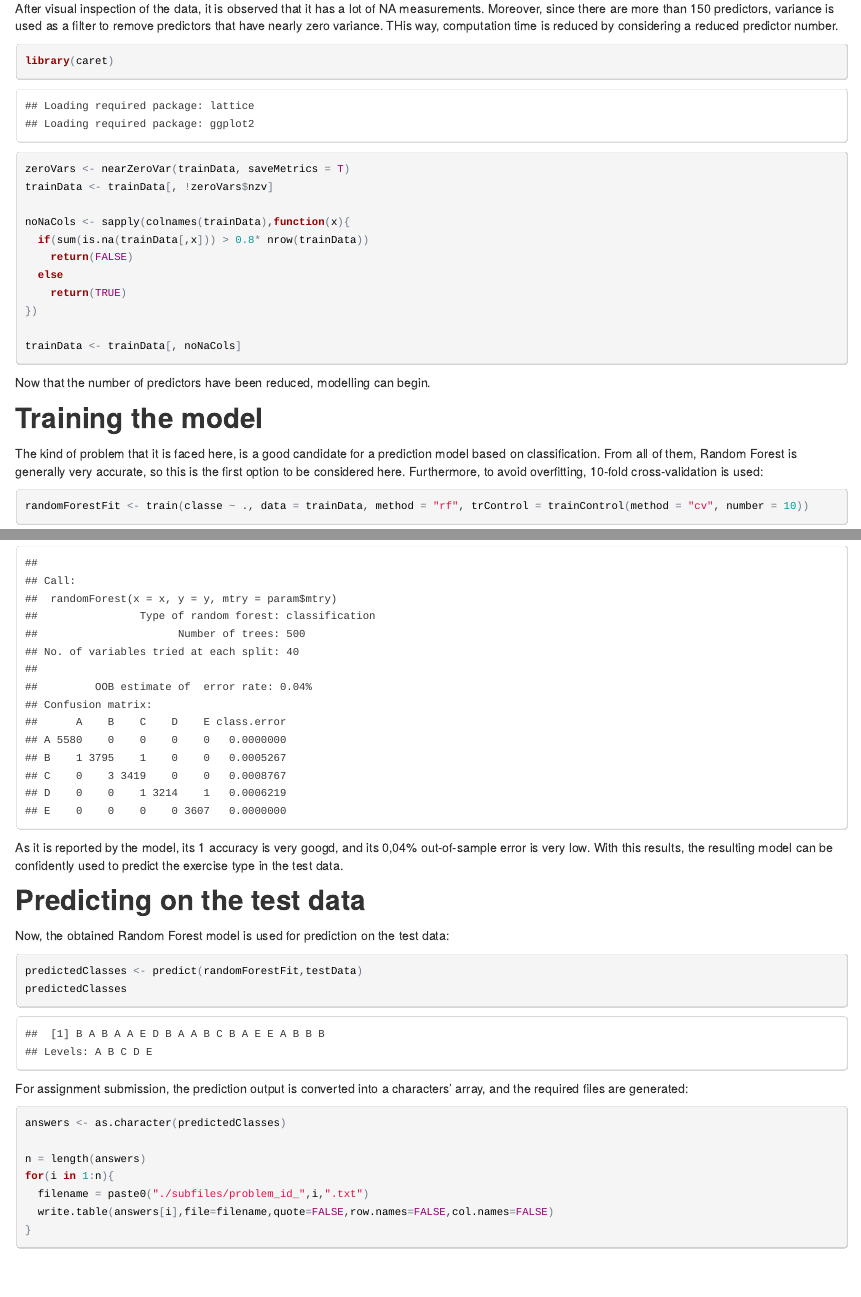
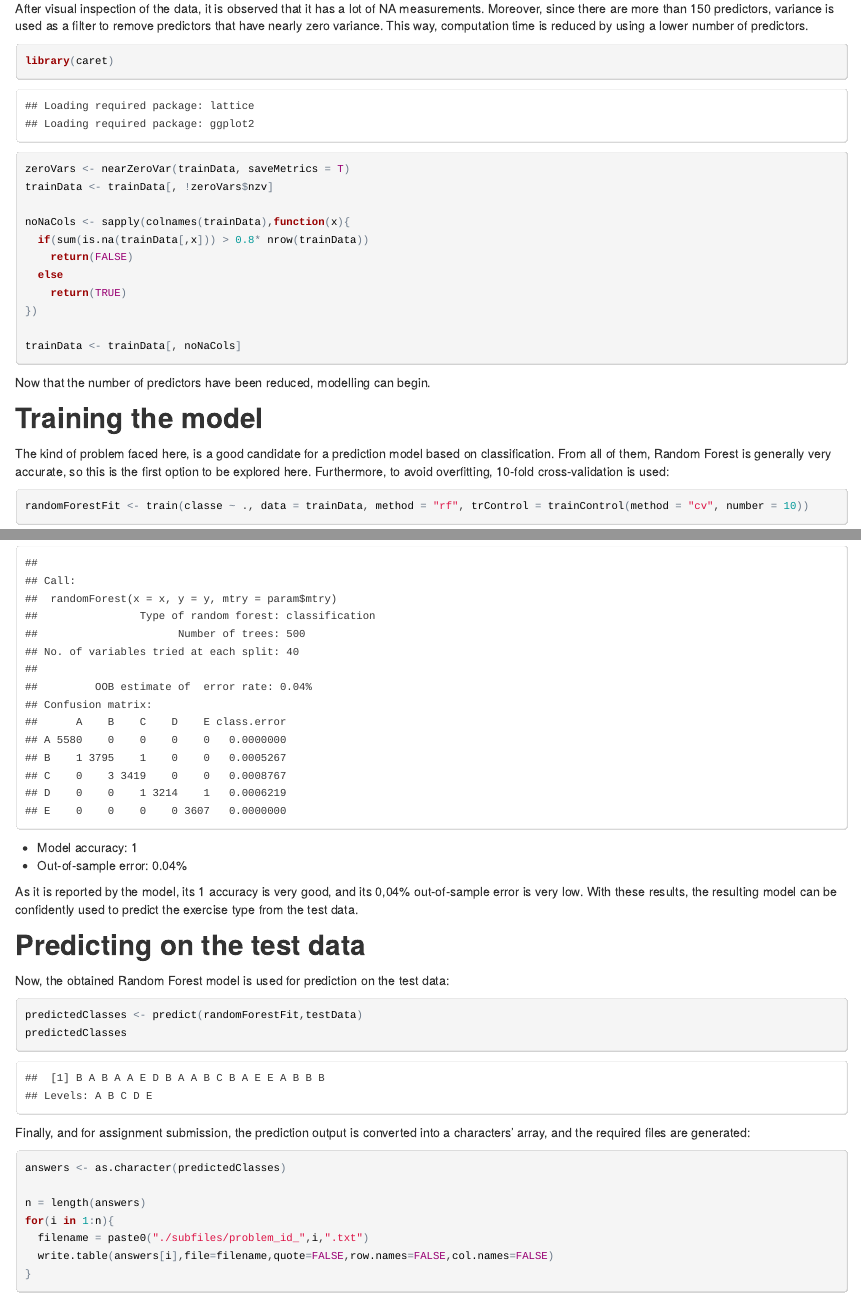
Before and after one commit to valenzia10/pmlProject, an R Markdown document (report.Rmd): the page in a window 1100 px wide, from 390 px down, and a second part further down, joined at a grey line. The pictures show the output file report.html that the author committed with the source, opened offline.

Commit message:
Report reviewe for typos.

````diff
--- a/report.Rmd
+++ b/report.Rmd
@@ -18,7 +18,7 @@ trainData <- read.csv("pml-training.csv", row.names = 1)
 testData <- read.csv("pml-testing.csv", row.names = 1)
 ```
 
-After visual inspection of the data, it is observed that it has a lot of NA measurements. Moreover, since there are more than 150 predictors, variance is used as a filter to remove predictors that have nearly zero variance. THis way, computation time is reduced by considering a reduced predictor number.
+After visual inspection of the data, it is observed that it has a lot of NA measurements. Moreover, since there are more than 150 predictors, variance is used as a filter to remove predictors that have nearly zero variance. This way, computation time is reduced by using a lower number of predictors.
 
 ```{r echo=TRUE,cache=TRUE}
 library(caret)
@@ -40,7 +40,7 @@ Now that the number of predictors have been reduced, modelling can begin.
 
 Training the model
 ------------------
-The kind of problem that it is faced here, is a good candidate for a prediction model based on classification. From all of them, Random Forest is generally very accurate, so this is the first option to be considered here. Furthermore, to avoid overfitting, 10-fold cross-validation is used:
+The kind of problem faced here, is a good candidate for a prediction model based on classification. From all of them, Random Forest is generally very accurate, so this is the first option to be explored here. Furthermore, to avoid overfitting, 10-fold cross-validation is used:
 
 ```{r echo=TRUE,cache=TRUE}
 randomForestFit <- train(classe ~ ., data = trainData, method = "rf", trControl = trainControl(method = "cv", number = 10))
@@ -50,7 +50,11 @@ The training process results in the following final model:
 randomForestFit
 randomForestFit$finalModel
 ```
- As it is reported by the model, its 1 accuracy is very googd, and its 0,04% out-of-sample error is very low. With this results, the resulting model can be confidently used to predict the exercise type in the test data.
+
+- Model accuracy: 1
+- Out-of-sample error: 0.04%
+
+As it is reported by the model, its 1 accuracy is very good, and its 0,04% out-of-sample error is very low. With these results, the resulting model can be confidently used to predict the exercise type from the test data.
 
 Predicting on the test data
 ---------------------------
@@ -61,7 +65,7 @@ predictedClasses <- predict(randomForestFit,testData)
 predictedClasses
 ```
 
-For assignment submission, the prediction output is converted into a characters' array, and the required files are generated:
+Finally, and for assignment submission, the prediction output is converted into a characters' array, and the required files are generated:
 
 ```{r echo=TRUE}
 answers <- as.character(predictedClasses)
````
Also changed, not shown: report.html.
